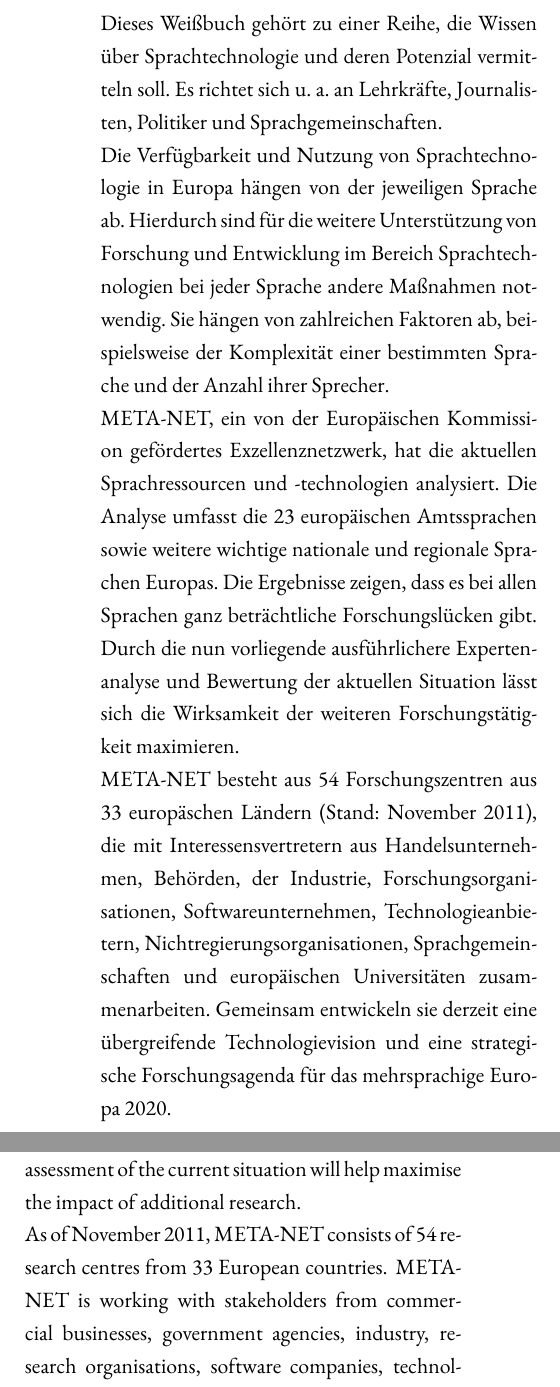
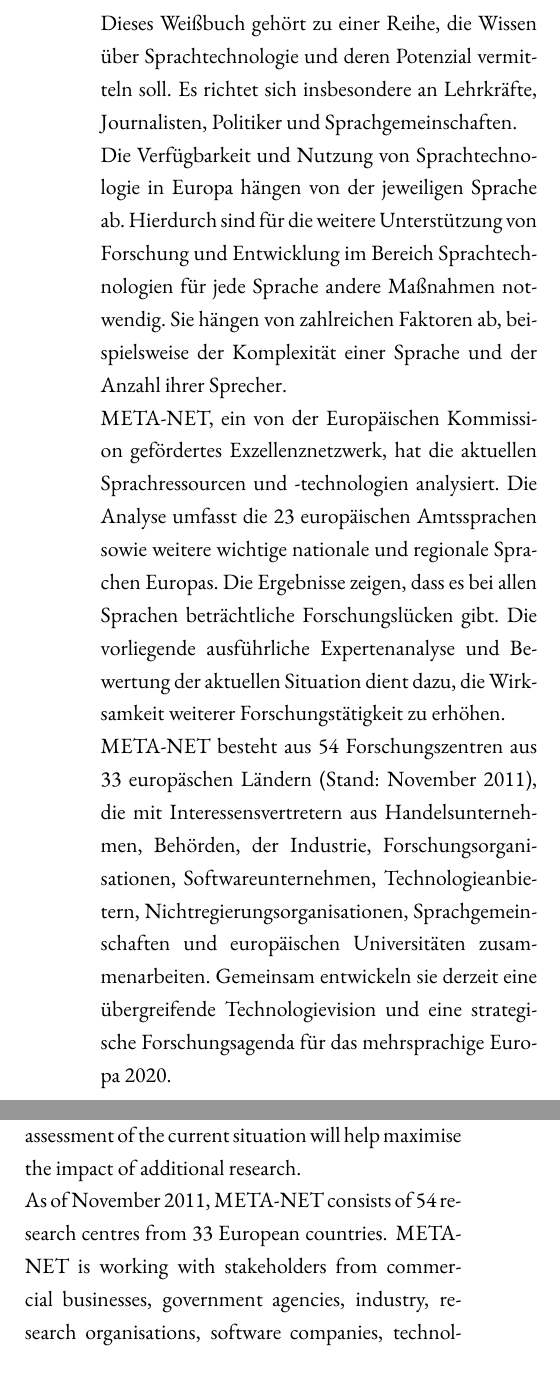
Before and after one commit to imeos/metanetpaper, a LaTeX document (languages_in_the_digital_age/german/german.tex): two parts of the columns of page 2 of 87 before the commit and two parts of the columns of page 2 of 89 after it, joined at a grey line, cut so that both start at the same text. Compiled offline with XeLaTeX; a missing font is replaced by an installed copy or a similar font; an older LaTeX class or package is replaced by its successor.

Commit message:
corrections in preface

```diff
--- a/languages_in_the_digital_age/german/german.tex
+++ b/languages_in_the_digital_age/german/german.tex
@@ -56,11 +56,11 @@
   % --------------------------------------------------------------------------
   \section*{Vorwort --- Preface}
   \ParallelLText{\selectlanguage{german}
-Dieses Weißbuch gehört zu einer Reihe, die Wissen über Sprachtechnologie und deren Potenzial vermitteln soll. Es richtet sich u. a. an Lehrkräfte, Journalisten, Politiker und Sprachgemeinschaften.
-
-Die Verfügbarkeit und Nutzung von Sprachtechnologie in Europa hängen von der jeweiligen Sprache ab. Hierdurch sind für die weitere Unterstützung von Forschung und Entwicklung im Bereich Sprachtechnologien bei jeder Sprache andere Maß\-nahmen not\-wendig. Sie hängen von zahlreichen Faktoren ab, beispielsweise der Komplexität einer bestimmten Sprache und der Anzahl ihrer Sprecher.
-
-META-NET, ein von der Europäischen Kommission gefördertes Exzellenznetzwerk, hat die aktuellen Sprachressourcen und -technologien analysiert. Die Analyse umfasst die 23 europäischen Amtssprachen sowie weitere wichtige nationale und regionale Sprachen Europas. Die Ergebnisse zeigen, dass es bei allen Sprachen ganz beträchtliche Forschungslücken gibt. Durch die nun vorliegende ausführlichere Expertenanalyse und Bewertung der aktuellen Situation lässt sich die Wirksamkeit der weiteren Forschungstätigkeit maximieren.
+Dieses Weißbuch gehört zu einer Reihe, die Wissen über Sprachtechnologie und deren Potenzial vermitteln soll. Es richtet sich insbesondere an Lehrkräfte, Journalisten, Politiker und Sprachgemeinschaften.
+
+Die Verfügbarkeit und Nutzung von Sprachtechnologie in Europa hängen von der jeweiligen Sprache ab. Hierdurch sind für die weitere Unterstützung von Forschung und Entwicklung im Bereich Sprachtechnologien für jede Sprache andere Maß\-nahmen not\-wendig. Sie hängen von zahlreichen Faktoren ab, beispielsweise der Komplexität einer Sprache und der Anzahl ihrer Sprecher.
+
+META-NET, ein von der Europäischen Kommission gefördertes Exzellenznetzwerk, hat die aktuellen Sprachressourcen und -technologien analysiert. Die Analyse umfasst die 23 europäischen Amtssprachen sowie weitere wichtige nationale und regionale Sprachen Europas. Die Ergebnisse zeigen, dass es bei allen Sprachen beträchtliche Forschungslücken gibt. Die vorliegende ausführliche Expertenanalyse und Bewertung der aktuellen Situation dient dazu, die Wirksamkeit weiterer Forschungstätigkeit zu erhöhen.
 
 META-NET besteht aus 54 Forschungszentren aus 33 europäschen Ländern (Stand: November 2011), die mit Interessensvertretern aus Handelsunternehmen, Behörden, der Industrie, Forschungsorganisationen, Softwareunternehmen, Technologieanbietern, Nicht\-regierungs\-orga\-nisa\-tionen, Sprachgemeinschaften und europäischen Universitäten zusammenarbeiten. Gemeinsam entwickeln sie derzeit eine übergreifende Technologievision und eine strategische Forschungsagenda für das mehrsprachige Europa 2020.}
 
```
Also changed, not shown: languages_in_the_digital_age/german/german.tex (2 more changed lines).
